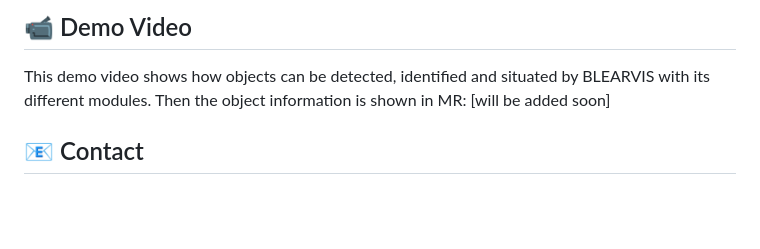
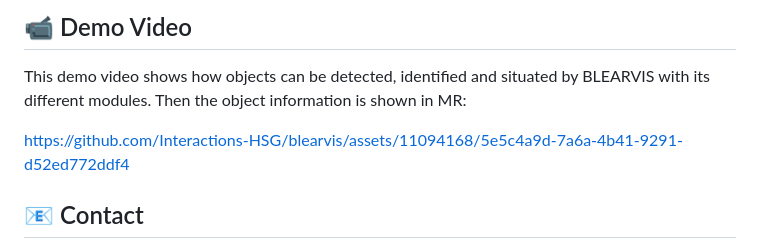
Before and after one commit to Interactions-HSG/blearvis, a Markdown page: README.md, the part around the change. GitHub-like rendering; blank space fills up the shorter version.

```diff
--- a/README.md
+++ b/README.md
@@ -30,7 +30,9 @@ https://github.com/Interactions-HSG/blearvis/assets/11094168/78196c66-dc23-4ae6-
 
 ## 📹 Demo Video
 This demo video shows how objects can be detected, identified and situated by BLEARVIS with its different modules. Then the object information is shown in MR:
-[will be added soon]
+
+https://github.com/Interactions-HSG/blearvis/assets/11094168/5e5c4a9d-7a6a-4b41-9291-d52ed772ddf4
+
 
 ## 📧 Contact
 
```
